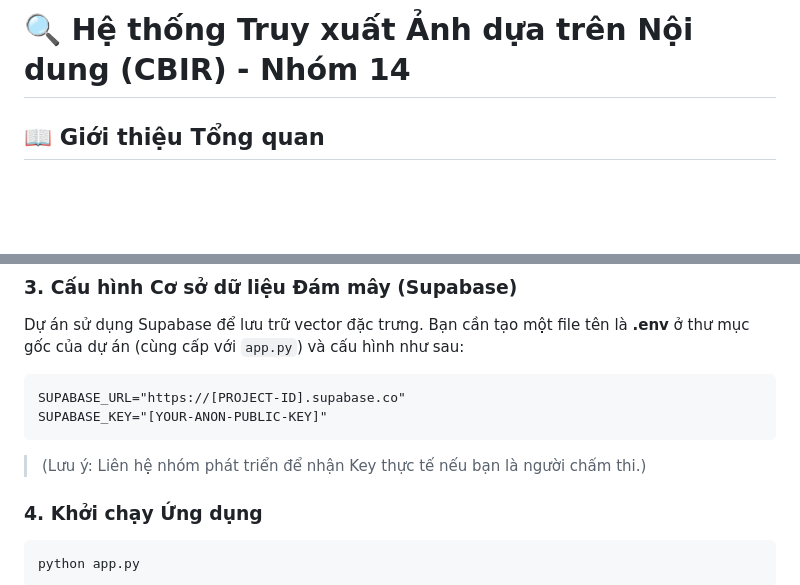
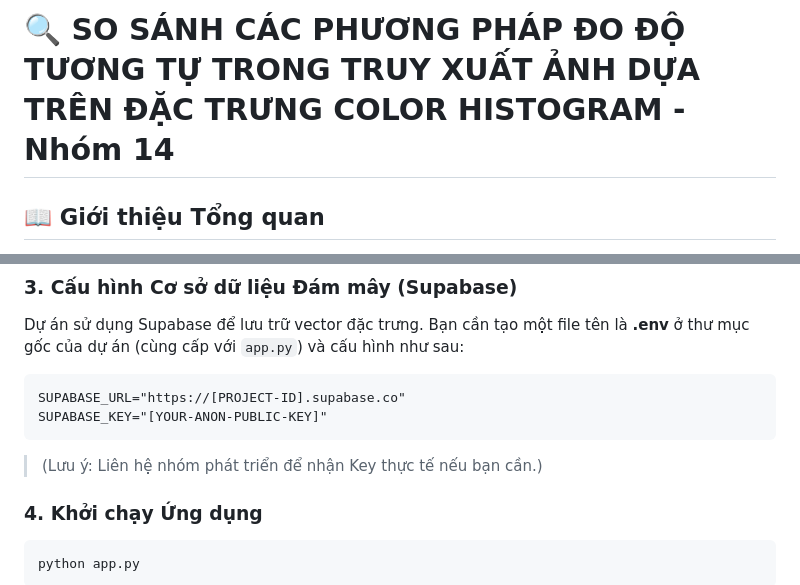
Before and after one commit to nhuthuy2306/Comparing-Similarity-Measurement-Methods-in-Image-Retrieval, a Markdown page: README.md, 2 parts joined by grey strips. GitHub-like rendering; blank space fills up the shorter version.

````diff
--- a/README.md
+++ b/README.md
@@ -1,4 +1,4 @@
-# 🔍 Hệ thống Truy xuất Ảnh dựa trên Nội dung (CBIR) - Nhóm 14
+# 🔍 SO SÁNH CÁC PHƯƠNG PHÁP ĐO ĐỘ TƯƠNG TỰ TRONG TRUY XUẤT ẢNH DỰA TRÊN  ĐẶC TRƯNG COLOR HISTOGRAM - Nhóm 14
 
 ## 📖 Giới thiệu Tổng quan
 Dự án ứng dụng công nghệ **Truy xuất Ảnh dựa trên Nội dung** (Content‑Based Image Retrieval - CBIR), tập trung vào việc trích xuất đặc trưng màu sắc (Color Histogram) trong không gian màu **HSV**.
@@ -36,7 +36,7 @@ Dự án sử dụng Supabase để lưu trữ vector đặc trưng. Bạn cần
 SUPABASE_URL="https://[PROJECT-ID].supabase.co"
 SUPABASE_KEY="[YOUR-ANON-PUBLIC-KEY]"
 ```
-> (Lưu ý: Liên hệ nhóm phát triển để nhận Key thực tế nếu bạn là người chấm thi.)
+> (Lưu ý: Liên hệ nhóm phát triển để nhận Key thực tế nếu bạn cần.)
 
 ### 4. Khởi chạy Ứng dụng
 ```bash
````
